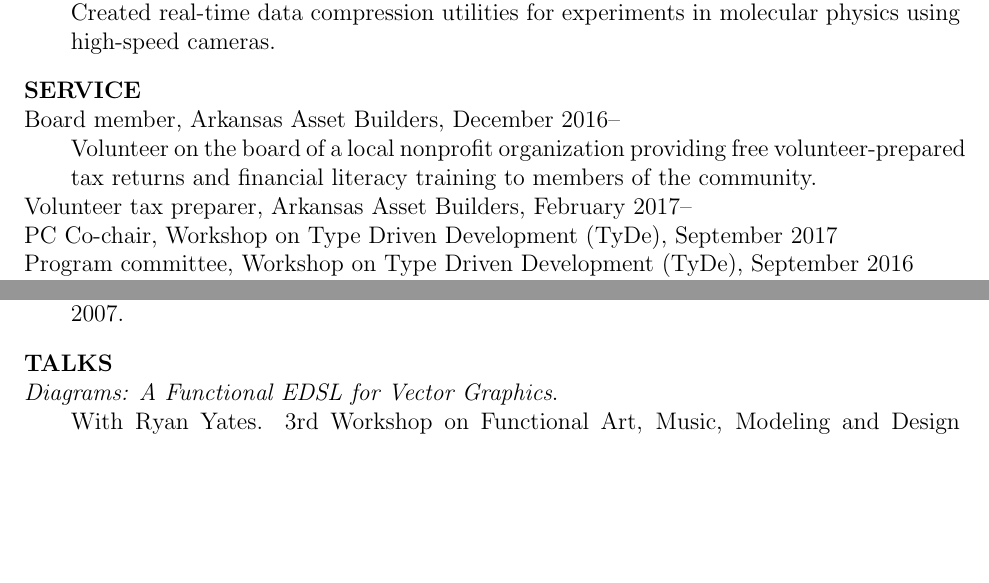
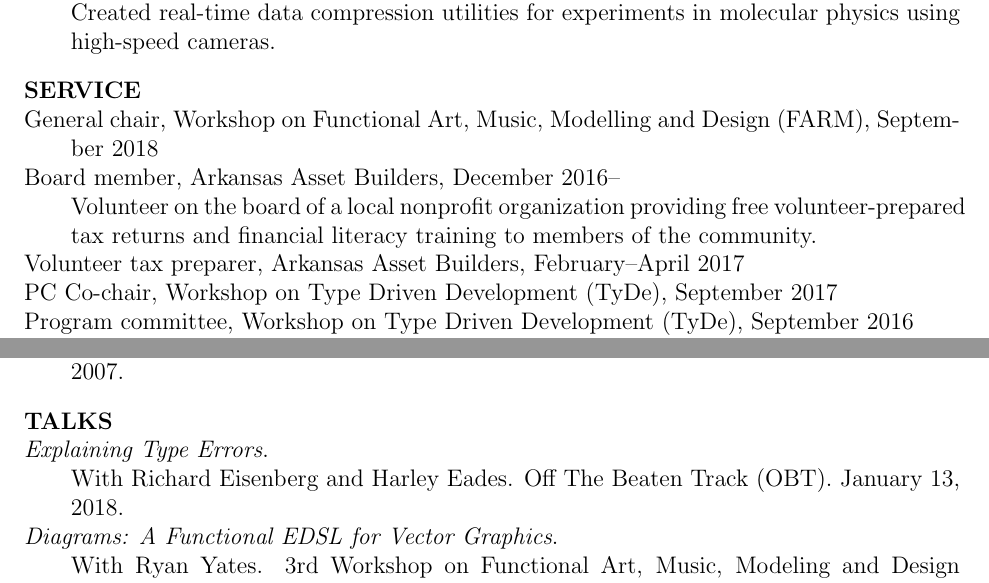
Before and after one commit to byorgey/cv, a LaTeX CV (brent-cv.tex): two parts of pages 2 and 4 of 5, joined at a grey line, cut so that both start at the same text, the shorter picture padded with empty space. Compiled offline with pdfLaTeX; a LaTeX package or settings file that is missing is left out.

Commit message:
updates to CV

```diff
--- a/brent-cv.tex
+++ b/brent-cv.tex
@@ -108,14 +108,17 @@ molecular physics using high-speed cameras.
 
 \section*{Service}
 
+\cvitem General chair, Workshop on Functional Art, Music, Modelling
+and Design (FARM), September 2018
+
 \cvitem Board member, Arkansas Asset Builders, December
 2016-- \\
 Volunteer on the board of a local nonprofit organization providing
 free volunteer-prepared tax returns and financial literacy training to
 members of the community.
 
-\cvitem Volunteer tax preparer, Arkansas Asset Builders, February
-2017--
+\cvitem Volunteer tax preparer, Arkansas Asset Builders,
+February--April 2017
 
 \cvitem PC Co-chair, Workshop on Type Driven Development (TyDe),
 September 2017
@@ -242,6 +245,9 @@ Monad.Reader, Issue 8, September 2007.
 
 \section*{Talks}
 
+\cvitem \emph{Explaining Type Errors}. \\
+    With Richard Eisenberg and Harley Eades.  Off The Beaten Track
+    (OBT). January 13, 2018.
 \cvitem \emph{Diagrams: A Functional EDSL for Vector Graphics}. \\
     With Ryan Yates. 3rd Workshop on Functional
     Art, Music, Modeling and Design (FARM).  September 5, 2015.
```
Also changed, not shown: brent-cv.tex (6 more changed lines).
